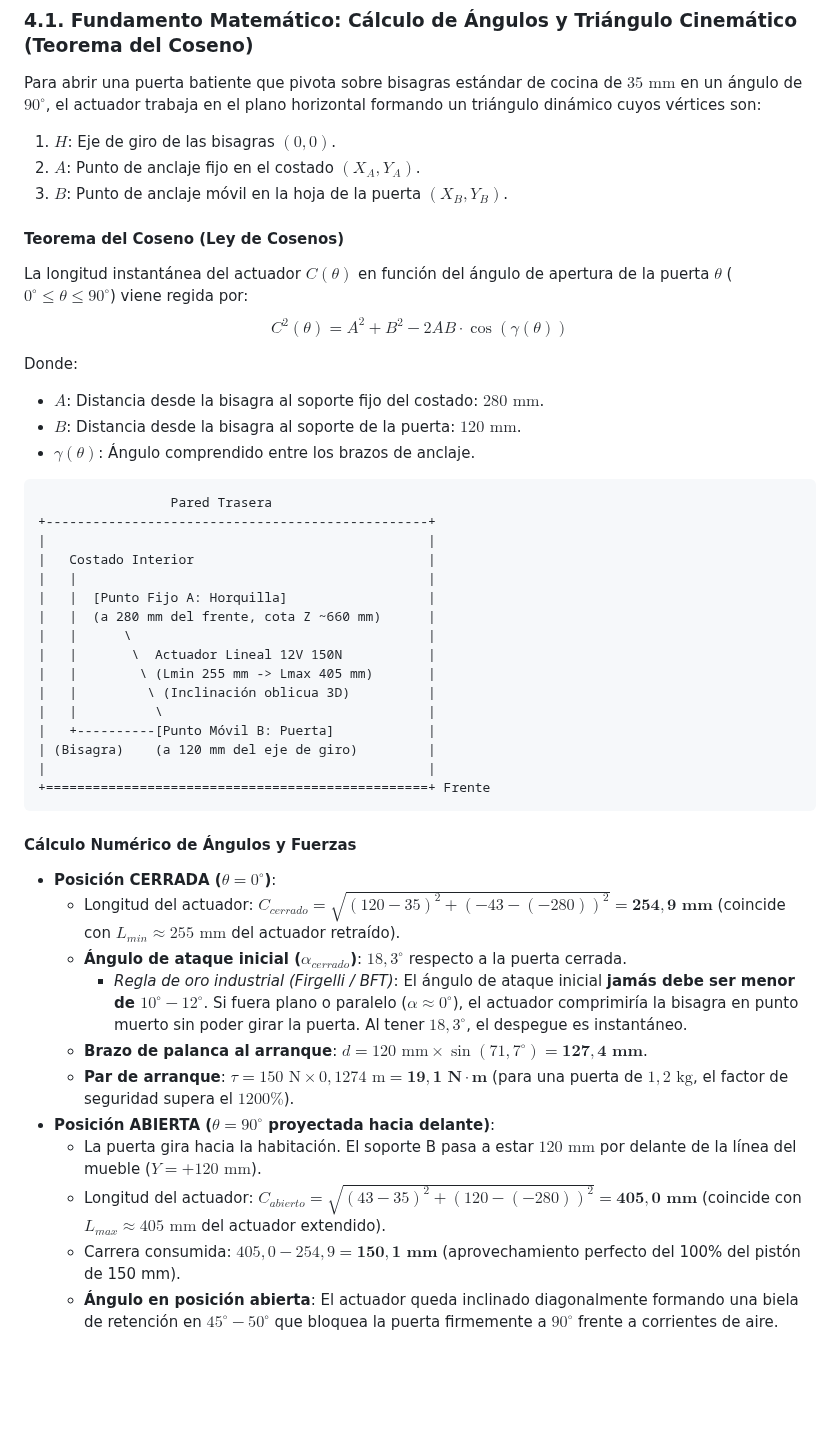
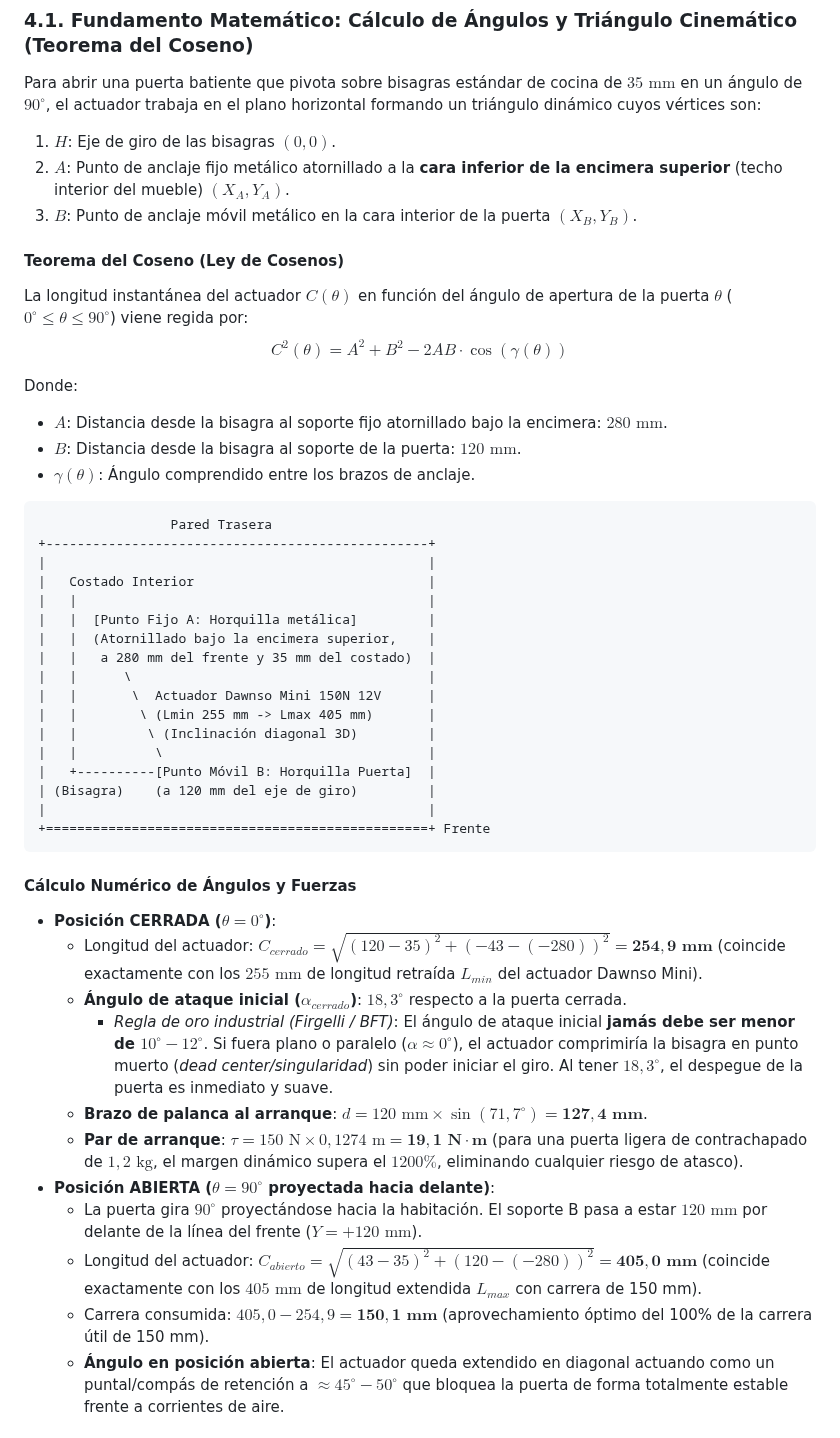
Before and after one commit to JorgeRojo/mueble-aspiradora, a Markdown page: docs/especificaciones_tecnicas.md, the part around one of its changes. Drawn GitHub-style; blank space fills up the shorter version.

```diff
--- a/docs/especificaciones_tecnicas.md
+++ b/docs/especificaciones_tecnicas.md
@@ -61,15 +61,15 @@ Para lograr que la encimera sea **totalmente cuadrada** y a la vez el mueble sea
 ### 4.1. Fundamento Matemático: Cálculo de Ángulos y Triángulo Cinemático (Teorema del Coseno)
 Para abrir una puerta batiente que pivota sobre bisagras estándar de cocina de $35\text{ mm}$ en un ángulo de $90^\circ$, el actuador trabaja en el plano horizontal formando un triángulo dinámico cuyos vértices son:
 1. **$H$**: Eje de giro de las bisagras $(0, 0)$.
-2. **$A$**: Punto de anclaje fijo en el costado $(X_A, Y_A)$.
-3. **$B$**: Punto de anclaje móvil en la hoja de la puerta $(X_B, Y_B)$.
+2. **$A$**: Punto de anclaje fijo metálico atornillado a la **cara inferior de la encimera superior** (techo interior del mueble) $(X_A, Y_A)$.
+3. **$B$**: Punto de anclaje móvil metálico en la cara interior de la puerta $(X_B, Y_B)$.
 
 #### Teorema del Coseno (Ley de Cosenos)
 La longitud instantánea del actuador $C(\theta)$ en función del ángulo de apertura de la puerta $\theta$ ($0^\circ \le \theta \le 90^\circ$) viene regida por:
 $$C^2(\theta) = A^2 + B^2 - 2AB \cdot \cos(\gamma(\theta))$$
 
 Donde:
-* **$A$**: Distancia desde la bisagra al soporte fijo del costado: **$280\text{ mm}$**.
+* **$A$**: Distancia desde la bisagra al soporte fijo atornillado bajo la encimera: **$280\text{ mm}$**.
 * **$B$**: Distancia desde la bisagra al soporte de la puerta: **$120\text{ mm}$**.
 * **$\gamma(\theta)$**: Ángulo comprendido entre los brazos de anclaje.
 
@@ -79,14 +79,15 @@ Donde:
 |                                                 |
 |   Costado Interior                              |
 |   |                                             |
-|   |  [Punto Fijo A: Horquilla]                  |
-|   |  (a 280 mm del frente, cota Z ~660 mm)      |
+|   |  [Punto Fijo A: Horquilla metálica]         |
+|   |  (Atornillado bajo la encimera superior,    |
+|   |   a 280 mm del frente y 35 mm del costado)  |
 |   |      \                                      |
-|   |       \  Actuador Lineal 12V 150N           |
+|   |       \  Actuador Dawnso Mini 150N 12V      |
 |   |        \ (Lmin 255 mm -> Lmax 405 mm)       |
-|   |         \ (Inclinación oblicua 3D)          |
+|   |         \ (Inclinación diagonal 3D)         |
 |   |          \                                  |
-|   +----------[Punto Móvil B: Puerta]            |
+|   +----------[Punto Móvil B: Horquilla Puerta]  |
 | (Bisagra)    (a 120 mm del eje de giro)         |
 |                                                 |
 +=================================================+ Frente
@@ -94,14 +95,14 @@ Donde:
 
 #### Cálculo Numérico de Ángulos y Fuerzas
 * **Posición CERRADA ($\theta = 0^\circ$)**:
-  * Longitud del actuador: $C_{cerrado} = \sqrt{(120 - 35)^2 + (-43 - (-280))^2} = \mathbf{254,9\text{ mm}}$ (coincide con $L_{min} \approx 255\text{ mm}$ del actuador retraído).
+  * Longitud del actuador: $C_{cerrado} = \sqrt{(120 - 35)^2 + (-43 - (-280))^2} = \mathbf{254,9\text{ mm}}$ (coincide exactamente con los $255\text{ mm}$ de longitud retraída $L_{min}$ del actuador Dawnso Mini).
   * **Ángulo de ataque inicial ($\alpha_{cerrado}$)**: **$18,3^\circ$** respecto a la puerta cerrada.
-    * *Regla de oro industrial (Firgelli / BFT)*: El ángulo de ataque inicial **jamás debe ser menor de $10^\circ - 12^\circ$**. Si fuera plano o paralelo ($\alpha \approx 0^\circ$), el actuador comprimiría la bisagra en punto muerto sin poder girar la puerta. Al tener $18,3^\circ$, el despegue es instantáneo.
+    * *Regla de oro industrial (Firgelli / BFT)*: El ángulo de ataque inicial **jamás debe ser menor de $10^\circ - 12^\circ$**. Si fuera plano o paralelo ($\alpha \approx 0^\circ$), el actuador comprimiría la bisagra en punto muerto (*dead center/singularidad*) sin poder iniciar el giro. Al tener $18,3^\circ$, el despegue de la puerta es inmediato y suave.
   * **Brazo de palanca al arranque**: $d = 120\text{ mm} \times \sin(71,7^\circ) = \mathbf{127,4\text{ mm}}$.
-  * **Par de arranque**: $\tau = 150\text{ N} \times 0,1274\text{ m} = \mathbf{19,1\text{ N}\cdot\text{m}}$ (para una puerta de $1,2\text{ kg}$, el factor de seguridad supera el **$1200\%$**).
+  * **Par de arranque**: $\tau = 150\text{ N} \times 0,1274\text{ m} = \mathbf{19,1\text{ N}\cdot\text{m}}$ (para una puerta ligera de contrachapado de $1,2\text{ kg}$, el margen dinámico supera el **$1200\%$**, eliminando cualquier riesgo de atasco).
 * **Posición ABIERTA ($\theta = 90^\circ$ proyectada hacia delante)**:
-  * La puerta gira hacia la habitación. El soporte B pasa a estar $120\text{ mm}$ por delante de la línea del mueble ($Y = +120\text{ mm}$).
-  * Longitud del actuador: $C_{abierto} = \sqrt{(43 - 35)^2 + (120 - (-280))^2} = \mathbf{405,0\text{ mm}}$ (coincide con $L_{max} \approx 405\text{ mm}$ del actuador extendido).
-  * Carrera consumida: $405,0 - 254,9 = \mathbf{150,1\text{ mm}}$ (aprovechamiento perfecto del 100% del pistón de 150 mm).
-  * **Ángulo en posición abierta**: El actuador queda inclinado diagonalmente formando una biela de retención en $45^\circ - 50^\circ$ que bloquea la puerta firmemente a $90^\circ$ frente a corrientes de aire.
+  * La puerta gira $90^\circ$ proyectándose hacia la habitación. El soporte B pasa a estar $120\text{ mm}$ por delante de la línea del frente ($Y = +120\text{ mm}$).
+  * Longitud del actuador: $C_{abierto} = \sqrt{(43 - 35)^2 + (120 - (-280))^2} = \mathbf{405,0\text{ mm}}$ (coincide exactamente con los $405\text{ mm}$ de longitud extendida $L_{max}$ con carrera de 150 mm).
+  * Carrera consumida: $405,0 - 254,9 = \mathbf{150,1\text{ mm}}$ (aprovechamiento óptimo del 100% de la carrera útil de 150 mm).
+  * **Ángulo en posición abierta**: El actuador queda extendido en diagonal actuando como un puntal/compás de retención a $\approx 45^\circ - 50^\circ$ que bloquea la puerta de forma totalmente estable frente a corrientes de aire.
 
```
Also changed, not shown: other parts of docs/especificaciones_tecnicas.md (+21 -5 lines), README.md (+16 -13 lines), foto_realista_mueble_cuadrado_cotas.jpg, foto_realista_mueble_cuadrado_dos_puertas.jpg.
